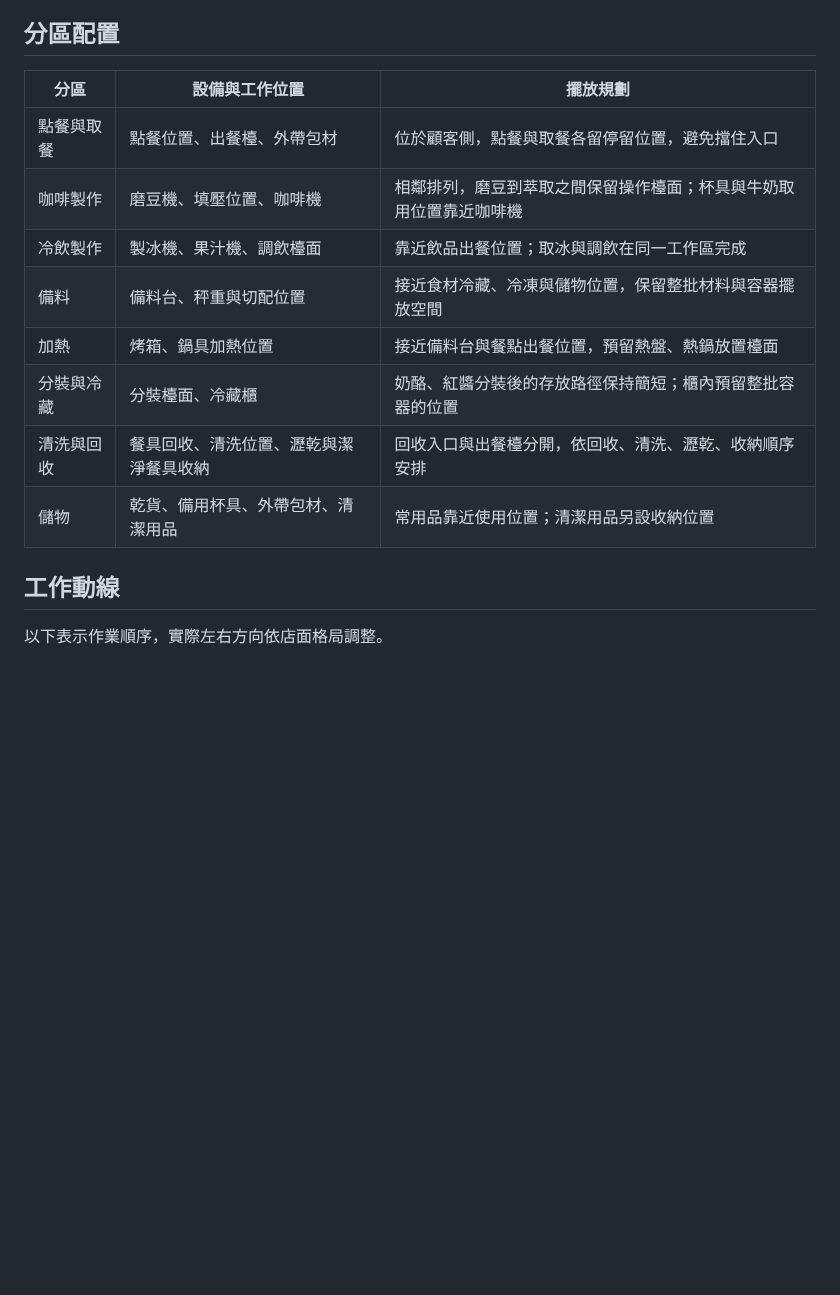
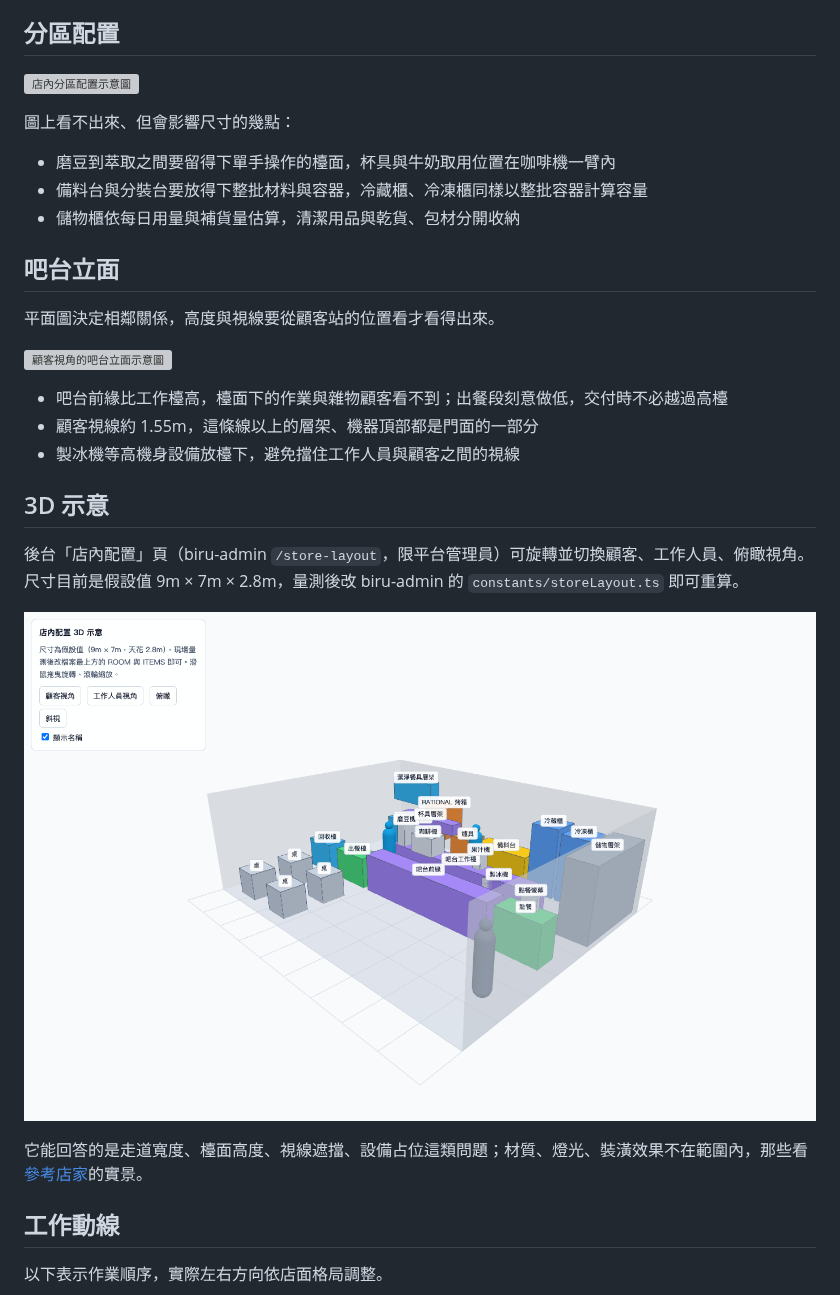
Before and after one commit to YuanShuoHsu/biru, a Markdown page: docs/layout.md, the part around one of its changes. Drawn GitHub-style; pictures changed too: docs/images/layout-3d.png (added); blank space fills up the shorter version; grey boxes are pictures that could not be loaded.

Commit message:
feat: add 3D store layout page for platform admins

```diff
--- a/docs/layout.md
+++ b/docs/layout.md
@@ -4,16 +4,31 @@
 
 ## 分區配置
 
-| 分區       | 設備與工作位置                         | 擺放規劃                                                           |
-| ---------- | -------------------------------------- | ------------------------------------------------------------------ |
-| 點餐與取餐 | 點餐位置、出餐檯、外帶包材             | 位於顧客側，點餐與取餐各留停留位置，避免擋住入口                   |
-| 咖啡製作   | 磨豆機、填壓位置、咖啡機               | 相鄰排列，磨豆到萃取之間保留操作檯面；杯具與牛奶取用位置靠近咖啡機 |
-| 冷飲製作   | 製冰機、果汁機、調飲檯面               | 靠近飲品出餐位置；取冰與調飲在同一工作區完成                       |
-| 備料       | 備料台、秤重與切配位置                 | 接近食材冷藏、冷凍與儲物位置，保留整批材料與容器擺放空間           |
-| 加熱       | 烤箱、鍋具加熱位置                     | 接近備料台與餐點出餐位置，預留熱盤、熱鍋放置檯面                   |
-| 分裝與冷藏 | 分裝檯面、冷藏櫃                       | 奶酪、紅醬分裝後的存放路徑保持簡短；櫃內預留整批容器的位置         |
-| 清洗與回收 | 餐具回收、清洗位置、瀝乾與潔淨餐具收納 | 回收入口與出餐檯分開，依回收、清洗、瀝乾、收納順序安排             |
-| 儲物       | 乾貨、備用杯具、外帶包材、清潔用品     | 常用品靠近使用位置；清潔用品另設收納位置                           |
+![店內分區配置示意圖](images/layout-plan.svg)
+
+圖上看不出來、但會影響尺寸的幾點：
+
+- 磨豆到萃取之間要留得下單手操作的檯面，杯具與牛奶取用位置在咖啡機一臂內
+- 備料台與分裝台要放得下整批材料與容器，冷藏櫃、冷凍櫃同樣以整批容器計算容量
+- 儲物櫃依每日用量與補貨量估算，清潔用品與乾貨、包材分開收納
+
+## 吧台立面
+
+平面圖決定相鄰關係，高度與視線要從顧客站的位置看才看得出來。
+
+![顧客視角的吧台立面示意圖](images/layout-elevation.svg)
+
+- 吧台前緣比工作檯高，檯面下的作業與雜物顧客看不到；出餐段刻意做低，交付時不必越過高檯
+- 顧客視線約 1.55m，這條線以上的層架、機器頂部都是門面的一部分
+- 製冰機等高機身設備放檯下，避免擋住工作人員與顧客之間的視線
+
+## 3D 示意
+
+後台「店內配置」頁（biru-admin `/store-layout`，限平台管理員）可旋轉並切換顧客、工作人員、俯瞰視角。尺寸目前是假設值 9m × 7m × 2.8m，量測後改 biru-admin 的 `constants/storeLayout.ts` 即可重算。
+
+![3D 配置示意（斜視）](images/layout-3d.png)
+
+它能回答的是走道寬度、檯面高度、視線遮擋、設備占位這類問題；材質、燈光、裝潢效果不在範圍內，那些看[參考店家](#參考店家現場觀察)的實景。
 
 ## 工作動線
 
```
Also changed, not shown: other parts of docs/layout.md (+18 -0 lines), docs/equipment.md (+7 -6 lines), 6 other files.
